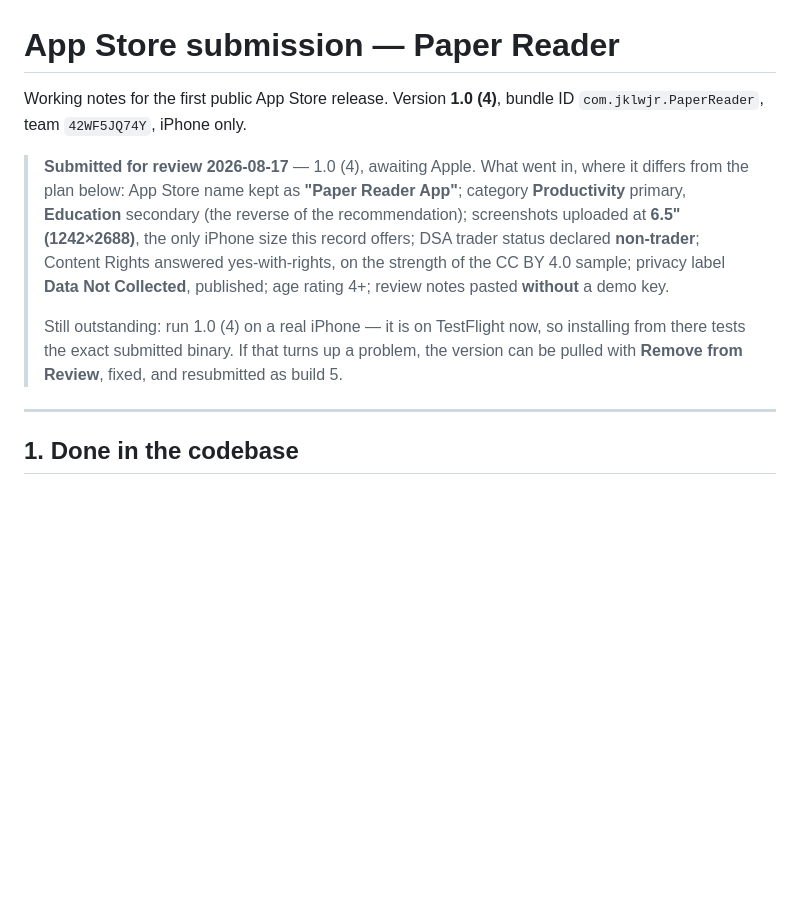
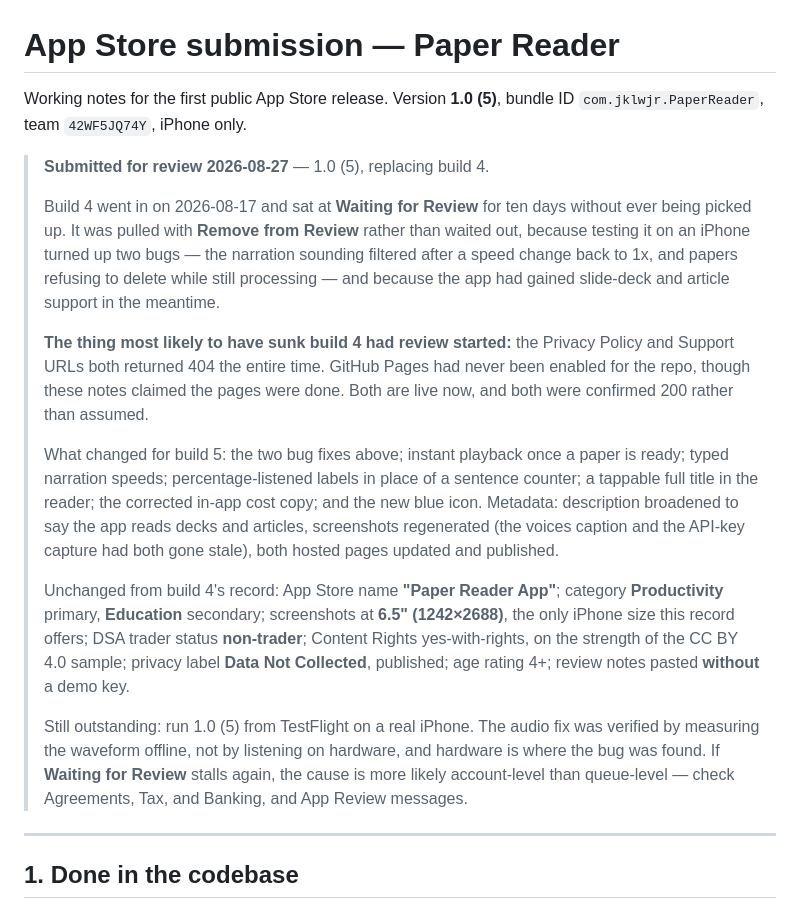
Before and after one commit to jkleejr/research-paper-app, a Markdown page: APP_STORE_SUBMISSION.md, the part around the change. Drawn GitHub-style; blank space fills up the shorter version.

Commit message:
Record the build 5 submission
Replaces the build 4 header, which had been stale since the version was pulled.
Keeps what carried over from that record — name, categories, screenshot size,
DSA and content rights answers, privacy label — so the next submission does not
have to rediscover them, and states plainly that the hosted pages were 404 the
whole time build 4 was queued, since these notes previously claimed otherwise.

```diff
--- a/APP_STORE_SUBMISSION.md
+++ b/APP_STORE_SUBMISSION.md
@@ -1,20 +1,38 @@
 # App Store submission — Paper Reader
 
-Working notes for the first public App Store release. Version **1.0 (4)**, bundle ID
+Working notes for the first public App Store release. Version **1.0 (5)**, bundle ID
 `com.jklwjr.PaperReader`, team `42WF5JQ74Y`, iPhone only.
 
-> **Submitted for review 2026-08-17** — 1.0 (4), awaiting Apple. What went in, where it
-> differs from the plan below: App Store name kept as **"Paper Reader App"**; category
-> **Productivity** primary, **Education** secondary (the reverse of the recommendation);
-> screenshots uploaded at **6.5" (1242×2688)**, the only iPhone size this record offers;
-> DSA trader status declared **non-trader**; Content Rights answered yes-with-rights, on the
-> strength of the CC BY 4.0 sample; privacy label **Data Not Collected**, published; age
-> rating 4+; review notes pasted **without** a demo key.
+> **Submitted for review 2026-08-27** — 1.0 (5), replacing build 4.
 >
-> Still outstanding: run 1.0 (4) on a real iPhone —
-> it is on TestFlight now, so installing from there tests the exact submitted binary. If that
-> turns up a problem, the version can be pulled with **Remove from Review**, fixed, and
-> resubmitted as build 5.
+> Build 4 went in on 2026-08-17 and sat at **Waiting for Review** for ten days without ever
+> being picked up. It was pulled with **Remove from Review** rather than waited out, because
+> testing it on an iPhone turned up two bugs — the narration sounding filtered after a speed
+> change back to 1x, and papers refusing to delete while still processing — and because the
+> app had gained slide-deck and article support in the meantime.
+>
+> **The thing most likely to have sunk build 4 had review started:** the Privacy Policy and
+> Support URLs both returned 404 the entire time. GitHub Pages had never been enabled for the
+> repo, though these notes claimed the pages were done. Both are live now, and both were
+> confirmed 200 rather than assumed.
+>
+> What changed for build 5: the two bug fixes above; instant playback once a paper is ready;
+> typed narration speeds; percentage-listened labels in place of a sentence counter; a
+> tappable full title in the reader; the corrected in-app cost copy; and the new blue icon.
+> Metadata: description broadened to say the app reads decks and articles, screenshots
+> regenerated (the voices caption and the API-key capture had both gone stale), both hosted
+> pages updated and published.
+>
+> Unchanged from build 4's record: App Store name **"Paper Reader App"**; category
+> **Productivity** primary, **Education** secondary; screenshots at **6.5" (1242×2688)**, the
+> only iPhone size this record offers; DSA trader status **non-trader**; Content Rights
+> yes-with-rights, on the strength of the CC BY 4.0 sample; privacy label **Data Not
+> Collected**, published; age rating 4+; review notes pasted **without** a demo key.
+>
+> Still outstanding: run 1.0 (5) from TestFlight on a real iPhone. The audio fix was verified
+> by measuring the waveform offline, not by listening on hardware, and hardware is where the
+> bug was found. If **Waiting for Review** stalls again, the cause is more likely account-level
+> than queue-level — check Agreements, Tax, and Banking, and App Review messages.
 
 ---
 
```
